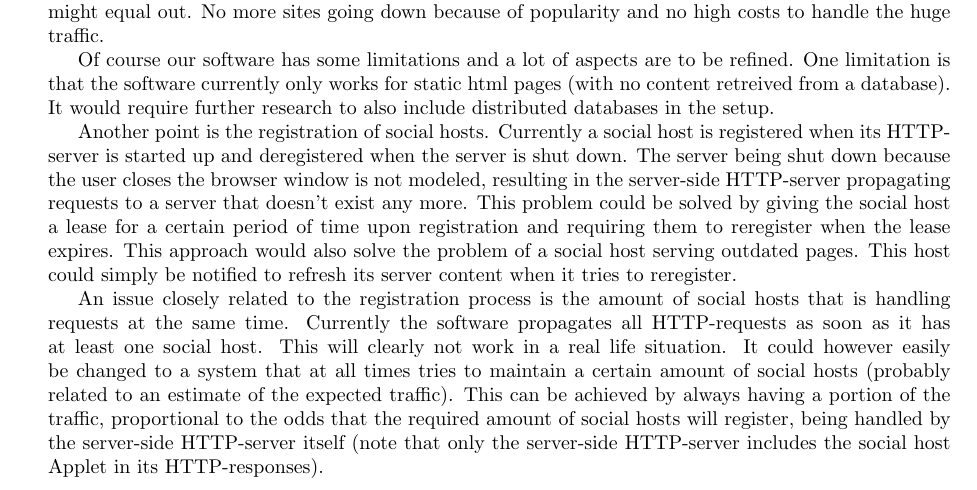
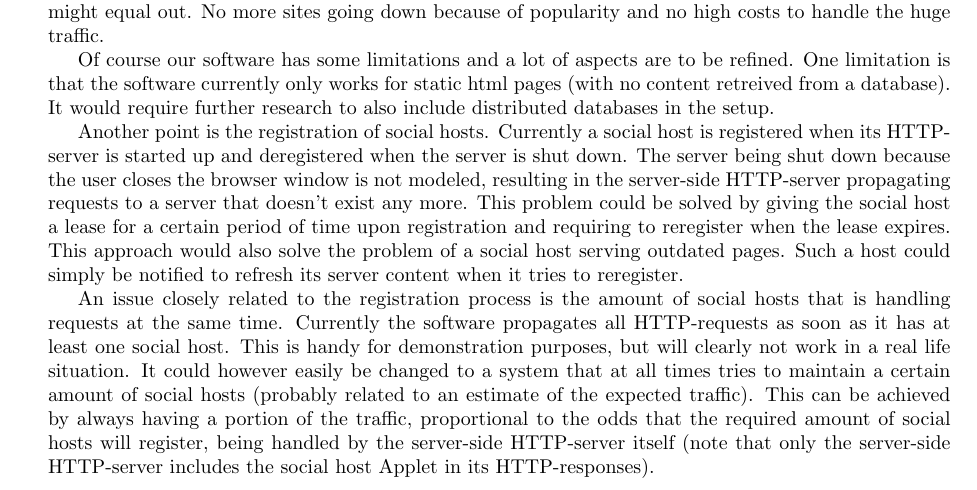
Before and after one commit to krikis/SocialHosting, a LaTeX document (doc/SocialHosting.tex): part of page 4 of 4, cut so that both start at the same text. Compiled offline with pdfLaTeX.

Commit message:
update document

```diff
--- a/doc/SocialHosting.tex
+++ b/doc/SocialHosting.tex
@@ -239,9 +239,9 @@ The software created in the social hosting project could revolutionize the way p
 
 Of course our software has some limitations and a lot of aspects are to be refined. One limitation is that the software currently only works for static html pages (with no content retreived from a database). It would require further research to also include distributed databases in the setup.
 
-Another point is the registration of social hosts. Currently a social host is registered when its HTTP-server is started up and deregistered when the server is shut down. The server being shut down because the user closes the browser window is not modeled, resulting in the server-side HTTP-server propagating requests to a server that doesn't exist any more. This problem could be solved by giving the social host a lease for a certain period of time upon registration and requiring them to reregister when the lease expires. This approach would also solve the problem of a social host serving outdated pages. This host could simply be notified to refresh its server content when it tries to reregister.
+Another point is the registration of social hosts. Currently a social host is registered when its HTTP-server is started up and deregistered when the server is shut down. The server being shut down because the user closes the browser window is not modeled, resulting in the server-side HTTP-server propagating requests to a server that doesn't exist any more. This problem could be solved by giving the social host a lease for a certain period of time upon registration and requiring to reregister when the lease expires. This approach would also solve the problem of a social host serving outdated pages. Such a host could simply be notified to refresh its server content when it tries to reregister.
 
-An issue closely related to the registration process is the amount of social hosts that is handling requests at the same time. Currently the software propagates all HTTP-requests as soon as it has at least one social host. This will clearly not work in a real life situation. It could however easily be changed to a system that at all times tries to maintain a certain amount of social hosts (probably related to an estimate of the expected traffic). This can be achieved by always having a portion of the traffic, proportional to the odds that the required amount of social hosts will register, being handled by the server-side HTTP-server itself (note that only the server-side HTTP-server includes the social host Applet in its HTTP-responses).
+An issue closely related to the registration process is the amount of social hosts that is handling requests at the same time. Currently the software propagates all HTTP-requests as soon as it has at least one social host. This is handy for demonstration purposes, but will clearly not work in a real life situation. It could however easily be changed to a system that at all times tries to maintain a certain amount of social hosts (probably related to an estimate of the expected traffic). This can be achieved by always having a portion of the traffic, proportional to the odds that the required amount of social hosts will register, being handled by the server-side HTTP-server itself (note that only the server-side HTTP-server includes the social host Applet in its HTTP-responses).
 
 
 
```
Also changed, not shown: doc/SocialHosting.pdf.
